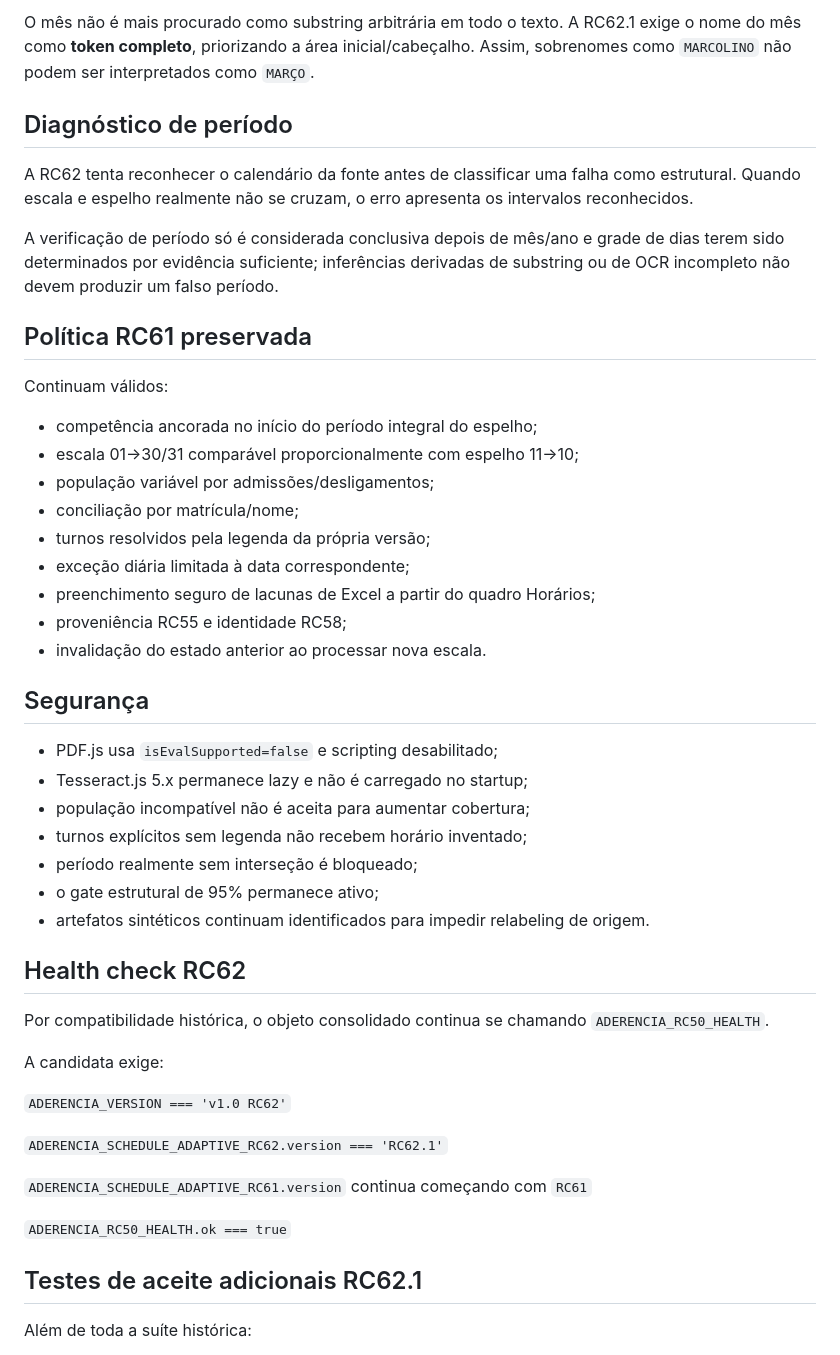
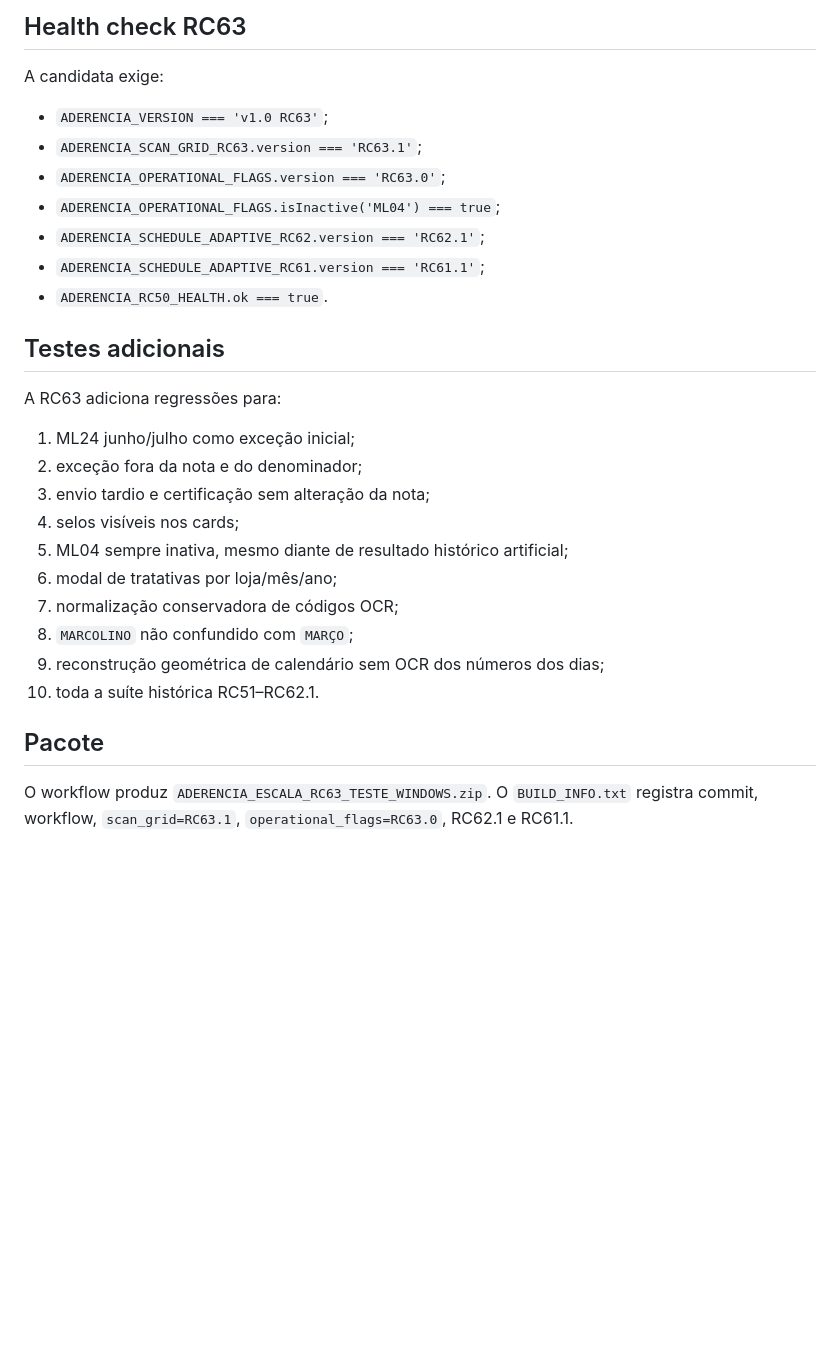
Before and after one commit to wagnerdante2-png/aderencia-escala, a Markdown page: RELEASE_MANIFEST.md, the part around one of its changes. Rendered like a GitHub page; blank space fills up the shorter version.

```diff
--- a/RELEASE_MANIFEST.md
+++ b/RELEASE_MANIFEST.md
@@ -94,51 +93,32 @@ A normalização de códigos cobre confusões conservadoras observadas na matriz
 
-O mês não é mais procurado como substring arbitrária em todo o texto. A RC62.1 exige o nome do mês como **token completo**, priorizando a área inicial/cabeçalho. Assim, sobrenomes como `MARCOLINO` não podem ser interpretados como `MARÇO`.
-
-## Diagnóstico de período
-
-A RC62 tenta reconhecer o calendário da fonte antes de classificar uma falha como estrutural. Quando escala e espelho realmente não se cruzam, o erro apresenta os intervalos reconhecidos.
-
-A verificação de período só é considerada conclusiva depois de mês/ano e grade de dias terem sido determinados por evidência suficiente; inferências derivadas de substring ou de OCR incompleto não devem produzir um falso período.
-
-## Política RC61 preservada
-
-Continuam válidos:
-
-- competência ancorada no início do período integral do espelho;
-- escala 01→30/31 comparável proporcionalmente com espelho 11→10;
-- população variável por admissões/desligamentos;
-- conciliação por matrícula/nome;
-- turnos resolvidos pela legenda da própria versão;
-- exceção diária limitada à data correspondente;
-- preenchimento seguro de lacunas de Excel a partir do quadro Horários;
-- proveniência RC55 e identidade RC58;
-- invalidação do estado anterior ao processar nova escala.
-
-## Segurança
-
-- PDF.js usa `isEvalSupported=false` e scripting desabilitado;
-- Tesseract.js 5.x permanece lazy e não é carregado no startup;
-- população incompatível não é aceita para aumentar cobertura;
-- turnos explícitos sem legenda não recebem horário inventado;
-- período realmente sem interseção é bloqueado;
-- o gate estrutural de 95% permanece ativo;
-- artefatos sintéticos continuam identificados para impedir relabeling de origem.
-
-## Health check RC62
-
-Por compatibilidade histórica, o objeto consolidado continua se chamando `ADERENCIA_RC50_HEALTH`.
+## Health check RC63
 
 A candidata exige:
 
-`ADERENCIA_VERSION === 'v1.0 RC62'`
+- `ADERENCIA_VERSION === 'v1.0 RC63'`;
+- `ADERENCIA_SCAN_GRID_RC63.version === 'RC63.1'`;
+- `ADERENCIA_OPERATIONAL_FLAGS.version === 'RC63.0'`;
+- `ADERENCIA_OPERATIONAL_FLAGS.isInactive('ML04') === true`;
+- `ADERENCIA_SCHEDULE_ADAPTIVE_RC62.version === 'RC62.1'`;
+- `ADERENCIA_SCHEDULE_ADAPTIVE_RC61.version === 'RC61.1'`;
+- `ADERENCIA_RC50_HEALTH.ok === true`.
 
-`ADERENCIA_SCHEDULE_ADAPTIVE_RC62.version === 'RC62.1'`
+## Testes adicionais
 
-`ADERENCIA_SCHEDULE_ADAPTIVE_RC61.version` continua começando com `RC61`
+A RC63 adiciona regressões para:
 
-`ADERENCIA_RC50_HEALTH.ok === true`
+1. ML24 junho/julho como exceção inicial;
+2. exceção fora da nota e do denominador;
+3. envio tardio e certificação sem alteração da nota;
+4. selos visíveis nos cards;
+5. ML04 sempre inativa, mesmo diante de resultado histórico artificial;
+6. modal de tratativas por loja/mês/ano;
+7. normalização conservadora de códigos OCR;
+8. `MARCOLINO` não confundido com `MARÇO`;
+9. reconstrução geométrica de calendário sem OCR dos números dos dias;
+10. toda a suíte histórica RC51–RC62.1.
 
-## Testes de aceite adicionais RC62.1
+## Pacote
 
-Além de toda a suíte histórica:
+O workflow produz `ADERENCIA_ESCALA_RC63_TESTE_WINDOWS.zip`. O `BUILD_INFO.txt` registra commit, workflow, `scan_grid=RC63.1`, `operational_flags=RC63.0`, RC62.1 e RC61.1.
 
```
Also changed, not shown: other parts of RELEASE_MANIFEST.md (+63 -84 lines).
